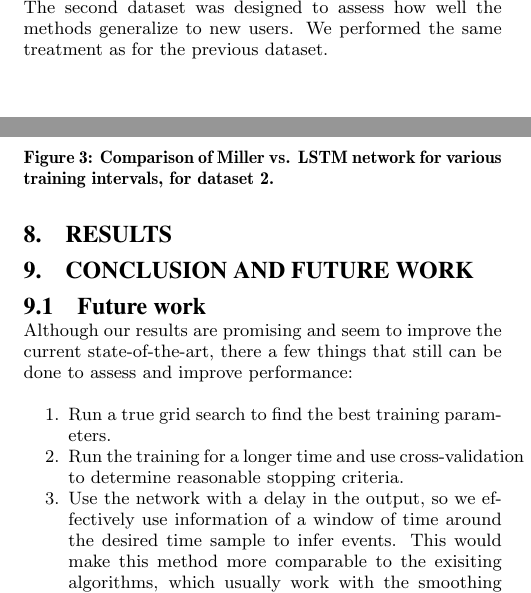
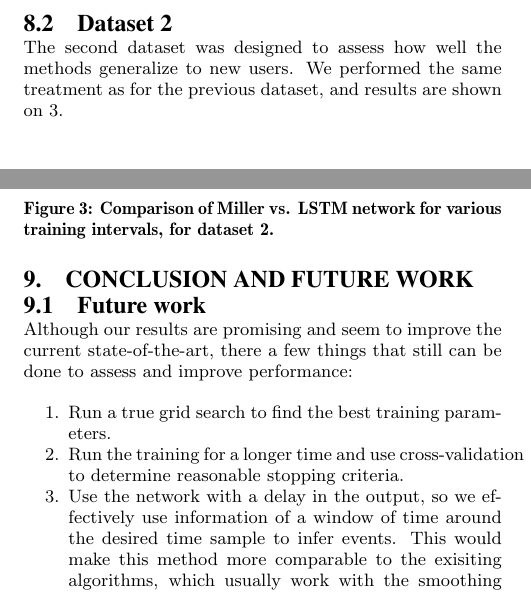
Before and after one commit to pabloi/dataDriven-eventDetection, a LaTeX paper (paper/paper.tex): two parts of the columns of page 5 of 6, joined at a grey line, cut at the place of the change. Compiled offline with pdfLaTeX.

Commit message:
Moved subesctions into results
Signed-off-by: pabloi <itu.pablo@gmail.com>

```diff
--- a/paper/paper.tex
+++ b/paper/paper.tex
@@ -371,7 +374,7 @@ Once we settled on parameters for our network, we trained it for 100 epochs and
 \end{figure}
 
 \subsection{Dataset 2}
-The second dataset was designed to assess how well the methods generalize to new users. We performed the same treatment as for the previous dataset.
+The second dataset was designed to assess how well the methods generalize to new users. We performed the same treatment as for the previous dataset, and results are shown on \ref{fig:halfAndHalfUsers}.
 
 
 \begin{figure}[H]
@@ -379,11 +382,8 @@ The second dataset was designed to assess how well the methods generalize to new
  \includegraphics[scale=.4]{./figures/Test2_2Train2_1Compare.png}
  % Test1_1Train1_2Compare.png: 0x0 pixel, 300dpi, 0.00x0.00 cm, bb=
  \caption{Comparison of Miller vs. LSTM network for various training intervals, for dataset 2.}
- \label{fig:halfAndHalfTrials}
+ \label{fig:halfAndHalfUsers}
 \end{figure}
-
-\section{Results}
-\label{sec:Results}
 
 \section{Conclusion and Future Work}
 \label{sec:Conclusion and Future Work}
```
Also changed, not shown: paper/paper.tex (3 more changed lines).
